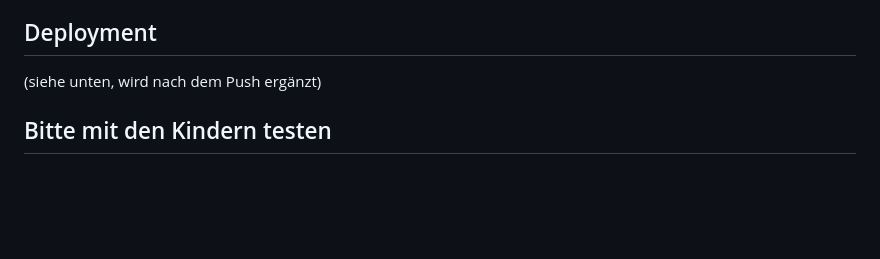
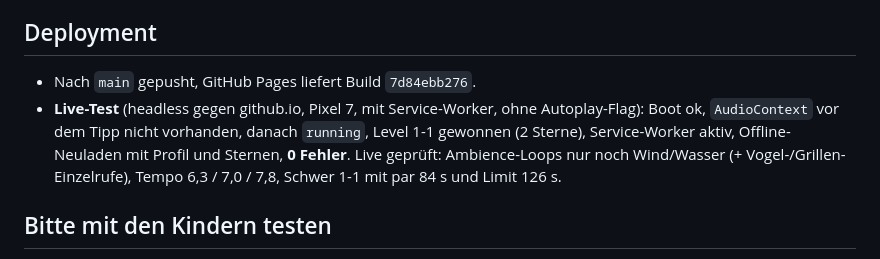
Before and after one commit to drpeterkalmar/schmetterlingswiese, a Markdown page: V21_BERICHT.md, the part around the change. Drawn GitHub-style; blank space fills up the shorter version.

Commit message:
Bericht v2.1: Deployment + Live-Test
Co-Authored-By: Claude Opus 5.5 <noreply@anthropic.com>

```diff
--- a/V21_BERICHT.md
+++ b/V21_BERICHT.md
@@ -85,7 +85,11 @@ Vorher/Nachher-Vergleiche (links alt, rechts neu): `tests/shots/v21/vergleich_*.
 
 ## Deployment
 
-(siehe unten, wird nach dem Push ergänzt)
+- Nach `main` gepusht, GitHub Pages liefert Build `7d84ebb276`.
+- **Live-Test** (headless gegen github.io, Pixel 7, mit Service-Worker, ohne Autoplay-Flag): Boot ok,
+  `AudioContext` vor dem Tipp nicht vorhanden, danach `running`, Level 1-1 gewonnen (2 Sterne), Service-Worker
+  aktiv, Offline-Neuladen mit Profil und Sternen, **0 Fehler**. Live geprüft: Ambience-Loops nur noch
+  Wind/Wasser (+ Vogel-/Grillen-Einzelrufe), Tempo 6,3 / 7,0 / 7,8, Schwer 1-1 mit par 84 s und Limit 126 s.
 
 ## Bitte mit den Kindern testen
 
```
